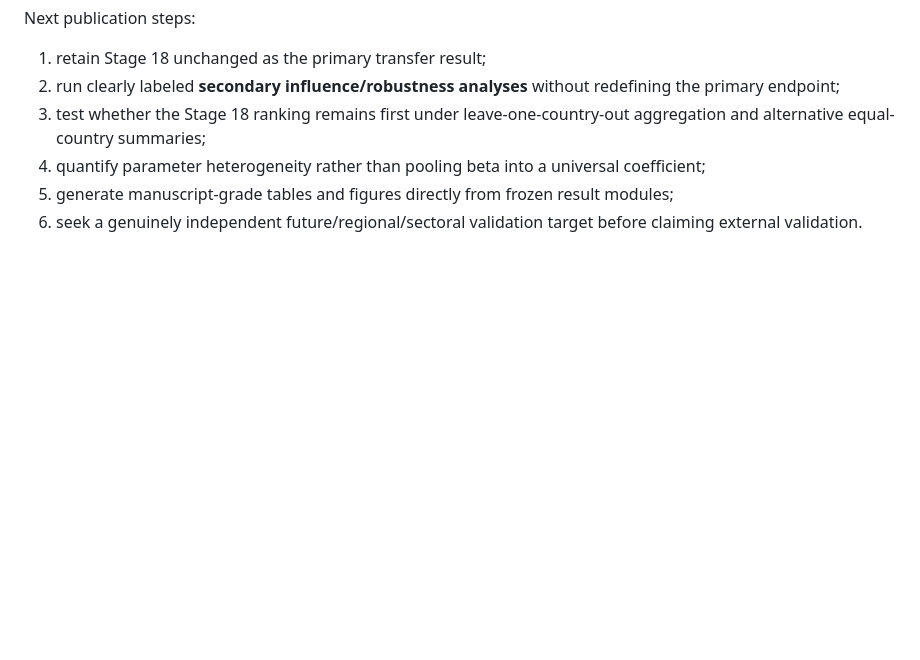
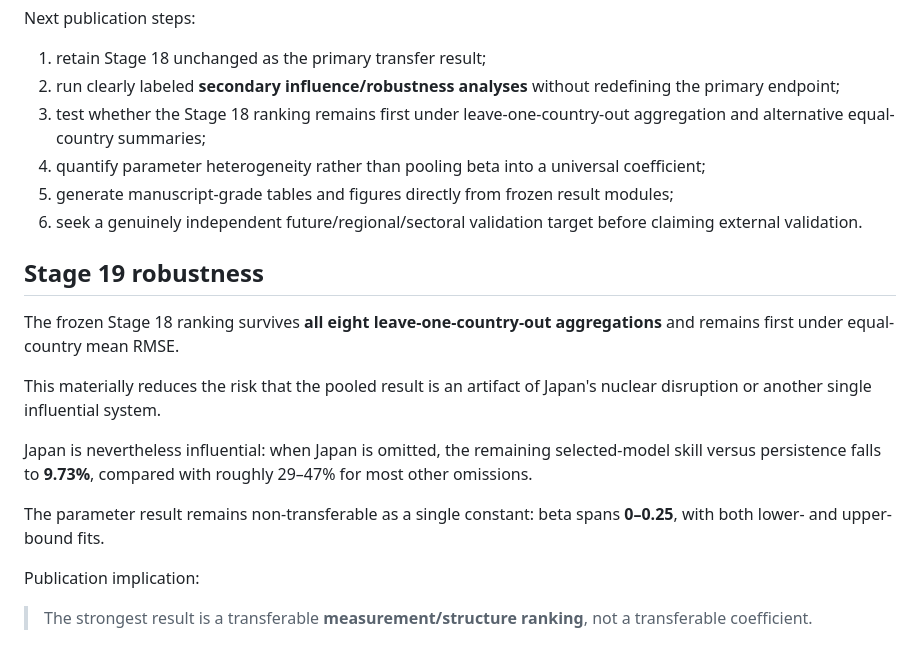
Before and after one commit to Aryakia/carbon-cycle-demo, a Markdown page: publication/MANUSCRIPT_BLUEPRINT.md, the part around the change. Drawn GitHub-style; blank space fills up the shorter version.

Commit message:
Add Stage 19 robustness findings to manuscript blueprint

```diff
--- a/publication/MANUSCRIPT_BLUEPRINT.md
+++ b/publication/MANUSCRIPT_BLUEPRINT.md
@@ -276,3 +276,18 @@ Next publication steps:
 4. quantify parameter heterogeneity rather than pooling beta into a universal coefficient;
 5. generate manuscript-grade tables and figures directly from frozen result modules;
 6. seek a genuinely independent future/regional/sectoral validation target before claiming external validation.
+
+
+## Stage 19 robustness
+
+The frozen Stage 18 ranking survives **all eight leave-one-country-out aggregations** and remains first under equal-country mean RMSE.
+
+This materially reduces the risk that the pooled result is an artifact of Japan's nuclear disruption or another single influential system.
+
+Japan is nevertheless influential: when Japan is omitted, the remaining selected-model skill versus persistence falls to **9.73%**, compared with roughly 29–47% for most other omissions.
+
+The parameter result remains non-transferable as a single constant: beta spans **0–0.25**, with both lower- and upper-bound fits.
+
+Publication implication:
+
+> The strongest result is a transferable **measurement/structure ranking**, not a transferable coefficient.
```
